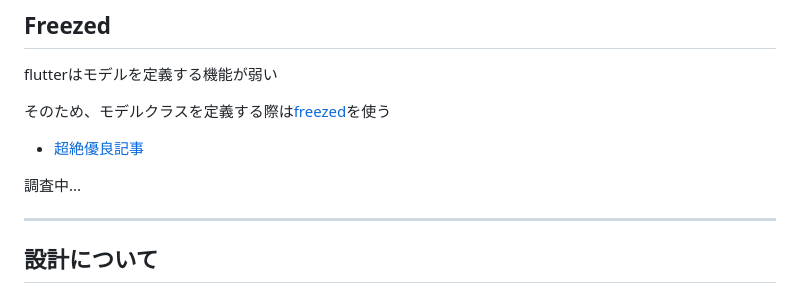
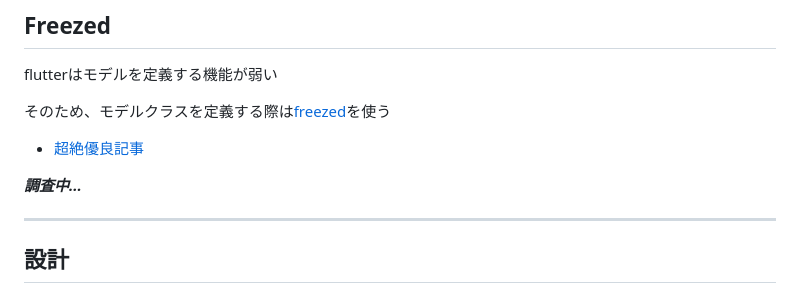
Before and after one commit to wiyco/flutter_mapbox, a Markdown page: README.md, the part around one of its changes. Drawn GitHub-style.

```diff
--- a/README.md
+++ b/README.md
@@ -203,9 +203,9 @@ flutterはモデルを定義する機能が弱い
 
 - [超絶優良記事](https://zenn.dev/joo_hashi/books/2c6c47e3d79b63/viewer/79d890)
 
-調査中...
+***調査中...***
 
 ---
 
-## 設計について
+## 設計
 
```
Also changed, not shown: other parts of README.md (+3 -1 lines).
